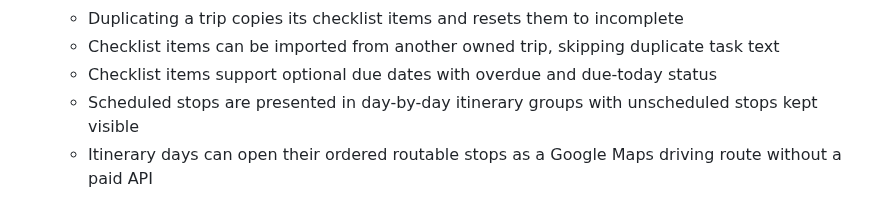
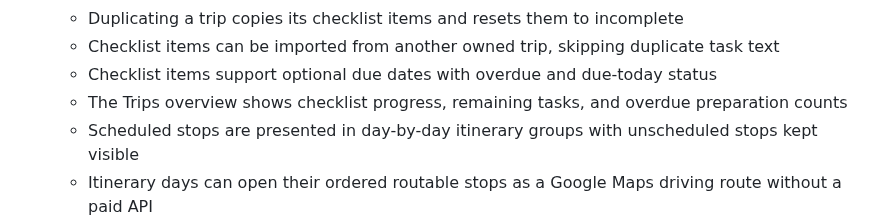
Before and after one commit to drakeg/vlog_travel_finder, a Markdown page: README.md, the part around the change. Drawn GitHub-style.

Commit message:
docs: describe trip preparation overview

```diff
--- a/README.md
+++ b/README.md
@@ -32,6 +32,7 @@ Flask app to manage and search travel-related places (restaurants, breweries, mu
   - Duplicating a trip copies its checklist items and resets them to incomplete
   - Checklist items can be imported from another owned trip, skipping duplicate task text
   - Checklist items support optional due dates with overdue and due-today status
+  - The Trips overview shows checklist progress, remaining tasks, and overdue preparation counts
   - Scheduled stops are presented in day-by-day itinerary groups with unscheduled stops kept visible
   - Itinerary days can open their ordered routable stops as a Google Maps driving route without a paid API
   - Trips have print-friendly, plain-text, and iCalendar (.ics) itinerary exports
```
